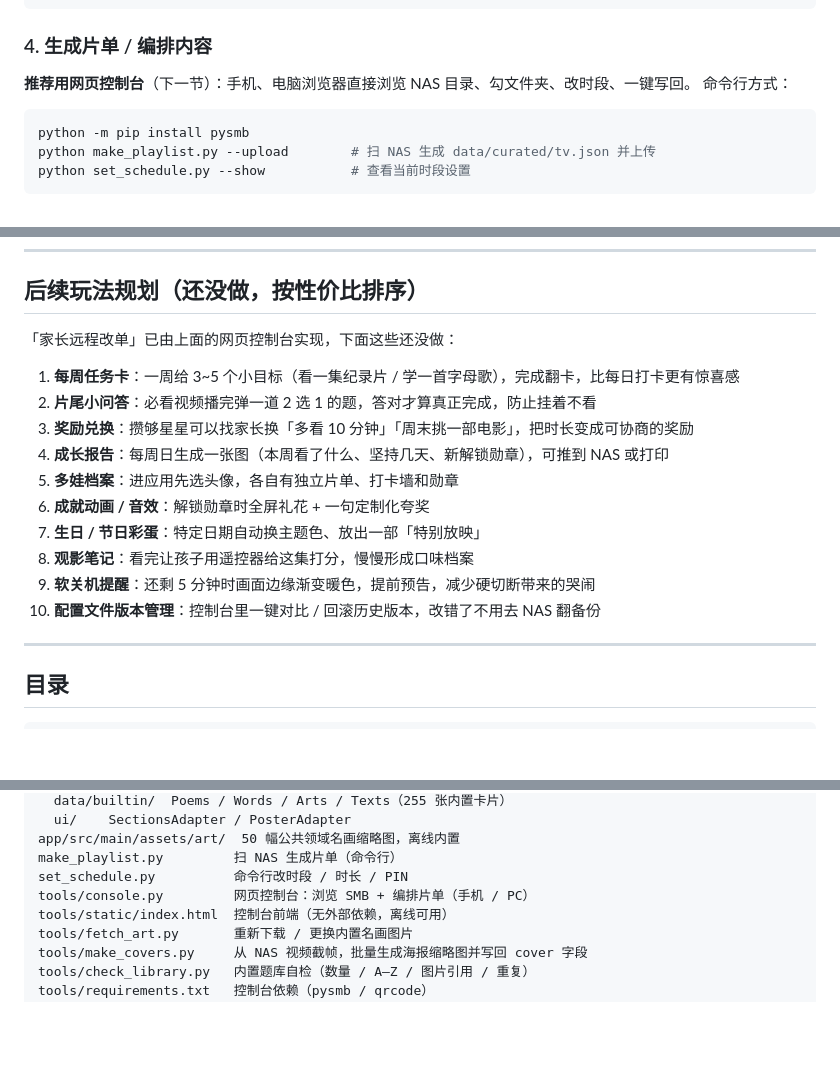
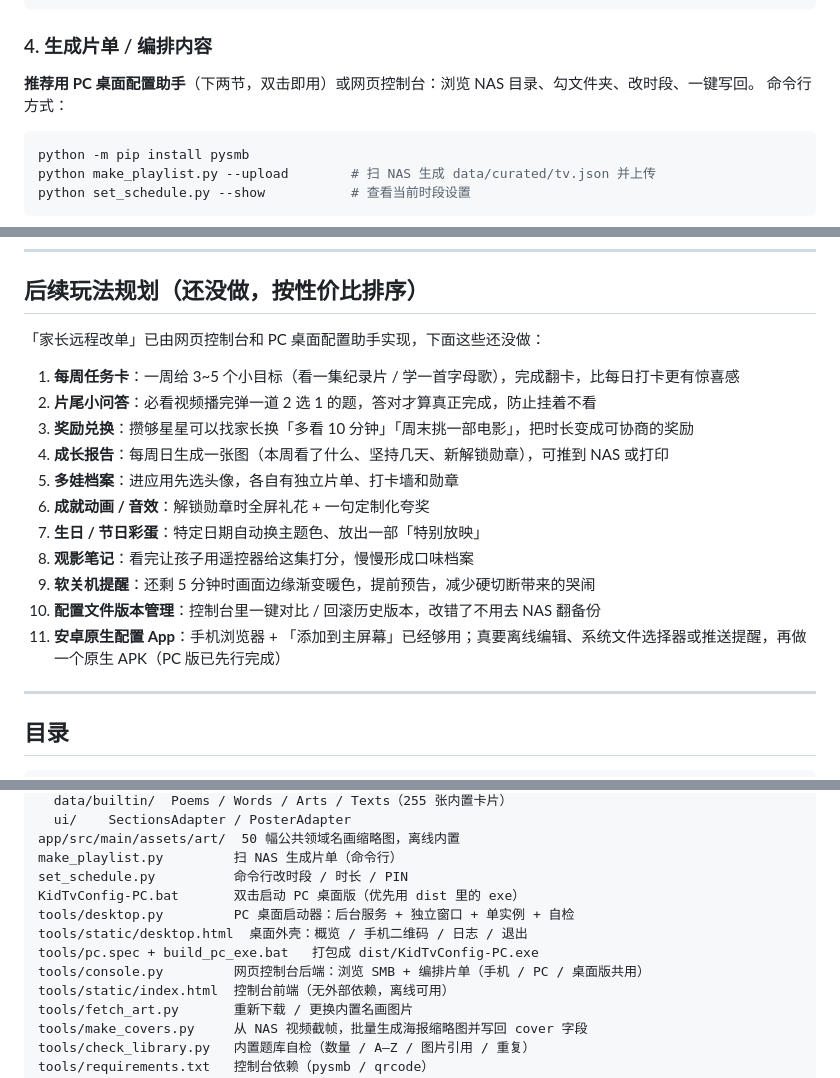
Before and after one commit to tang0758/KidTvCurated, a Markdown page: README.md, 3 parts joined by grey strips. GitHub-like rendering; blank space fills up the shorter version.

````diff
--- a/README.md
+++ b/README.md
@@ -231,7 +232,7 @@ adb install -r app/build/outputs/apk/debug/app-debug.apk
 
 ### 4. 生成片单 / 编排内容
 
-**推荐用网页控制台**（下一节）：手机、电脑浏览器直接浏览 NAS 目录、勾文件夹、改时段、一键写回。
+**推荐用 PC 桌面配置助手**（下两节，双击即用）或网页控制台：浏览 NAS 目录、勾文件夹、改时段、一键写回。
 命令行方式：
 
 ```bash
@@ -437,7 +511,7 @@ adb shell logcat -d -s PlayerActivity:W SmbDataSource:W Smb:W
 
 ## 后续玩法规划（还没做，按性价比排序）
 
-「家长远程改单」已由上面的网页控制台实现，下面这些还没做：
+「家长远程改单」已由网页控制台和 PC 桌面配置助手实现，下面这些还没做：
 
 1. **每周任务卡**：一周给 3~5 个小目标（看一集纪录片 / 学一首字母歌），完成翻卡，比每日打卡更有惊喜感
 2. **片尾小问答**：必看视频播完弹一道 2 选 1 的题，答对才算真正完成，防止挂着不看
@@ -449,6 +523,7 @@ adb shell logcat -d -s PlayerActivity:W SmbDataSource:W Smb:W
 8. **观影笔记**：看完让孩子用遥控器给这集打分，慢慢形成口味档案
 9. **软关机提醒**：还剩 5 分钟时画面边缘渐变暖色，提前预告，减少硬切断带来的哭闹
 10. **配置文件版本管理**：控制台里一键对比 / 回滚历史版本，改错了不用去 NAS 翻备份
+11. **安卓原生配置 App**：手机浏览器 + 「添加到主屏幕」已经够用；真要离线编辑、系统文件选择器或推送提醒，再做一个原生 APK（PC 版已先行完成）
 
 ---
 
@@ -470,7 +545,11 @@ app/src/main/kotlin/com/family/curated/
 app/src/main/assets/art/  50 幅公共领域名画缩略图，离线内置
 make_playlist.py         扫 NAS 生成片单（命令行）
 set_schedule.py          命令行改时段 / 时长 / PIN
-tools/console.py         网页控制台：浏览 SMB + 编排片单（手机 / PC）
+KidTvConfig-PC.bat       双击启动 PC 桌面版（优先用 dist 里的 exe）
+tools/desktop.py         PC 桌面启动器：后台服务 + 独立窗口 + 单实例 + 自检
+tools/static/desktop.html  桌面外壳：概览 / 手机二维码 / 日志 / 退出
+tools/pc.spec + build_pc_exe.bat   打包成 dist/KidTvConfig-PC.exe
+tools/console.py         网页控制台后端：浏览 SMB + 编排片单（手机 / PC / 桌面版共用）
 tools/static/index.html  控制台前端（无外部依赖，离线可用）
 tools/fetch_art.py       重新下载 / 更换内置名画图片
 tools/make_covers.py     从 NAS 视频截帧，批量生成海报缩略图并写回 cover 字段
````
Also changed, not shown: other parts of README.md (+74 -0 lines), docs/preview/pc-desktop-editor.png (added), docs/preview/pc-desktop-home.png (added), docs/preview/pc-desktop-phone.png (added), 9 other files.
